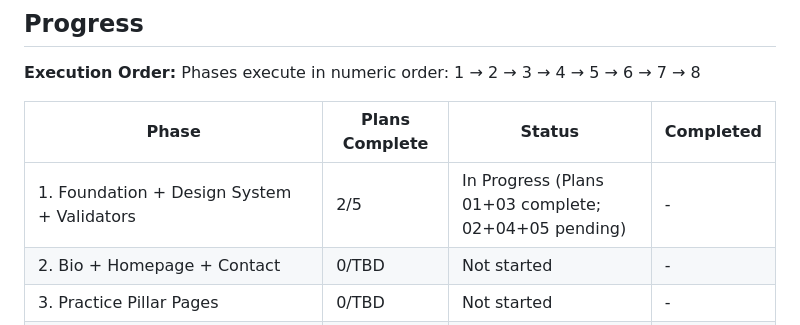
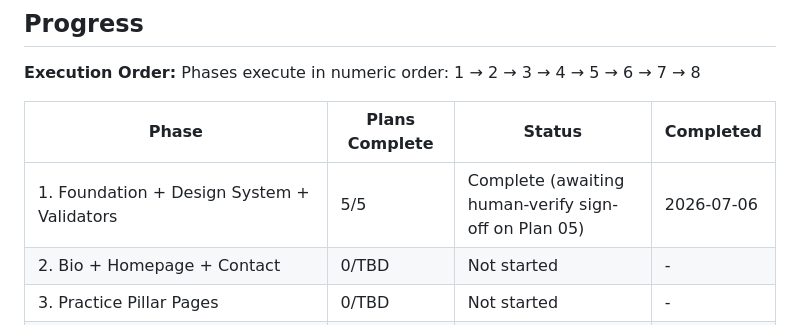
Before and after one commit to EchoLocalagency/burkett-law, a Markdown page: .planning/ROADMAP.md, the part around one of its changes. GitHub-like rendering.

```diff
--- a/.planning/ROADMAP.md
+++ b/.planning/ROADMAP.md
@@ -131,7 +131,7 @@ Phases execute in numeric order: 1 → 2 → 3 → 4 → 5 → 6 → 7 → 8
 
 | Phase | Plans Complete | Status | Completed |
 |-------|----------------|--------|-----------|
-| 1. Foundation + Design System + Validators | 2/5 | In Progress (Plans 01+03 complete; 02+04+05 pending) | - |
+| 1. Foundation + Design System + Validators | 5/5 | Complete (awaiting human-verify sign-off on Plan 05) | 2026-07-06 |
 | 2. Bio + Homepage + Contact | 0/TBD | Not started | - |
 | 3. Practice Pillar Pages | 0/TBD | Not started | - |
 | 4. Location Pages | 0/TBD | Not started | - |
```
Also changed, not shown: other parts of .planning/ROADMAP.md (+3 -3 lines), .planning/STATE.md (+13 -10 lines), 1 other file.
